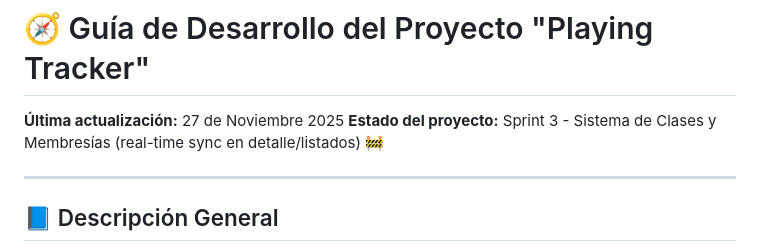
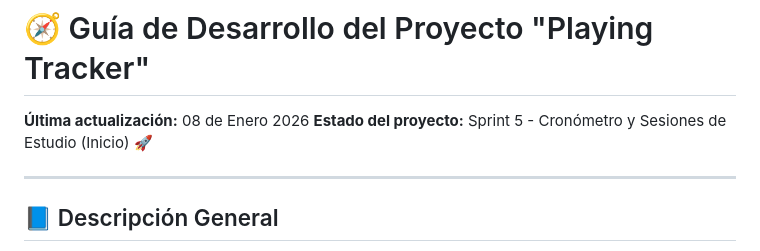
Before and after one commit to Patxito17/playing_tracker_app, a Markdown page: docs/Guia_Proyecto_PlayingTracker.md, the part around one of its changes. Drawn GitHub-style.

```diff
--- a/docs/Guia_Proyecto_PlayingTracker.md
+++ b/docs/Guia_Proyecto_PlayingTracker.md
@@ -1,7 +1,7 @@
 # 🧭 Guía de Desarrollo del Proyecto "Playing Tracker"
 
-**Última actualización:** 27 de Noviembre 2025
-**Estado del proyecto:** Sprint 3 - Sistema de Clases y Membresías (real-time sync en detalle/listados) 🚧
+**Última actualización:** 08 de Enero 2026
+**Estado del proyecto:** Sprint 5 - Cronómetro y Sesiones de Estudio (Inicio) 🚀
 
 ---
 
```
Also changed, not shown: other parts of docs/Guia_Proyecto_PlayingTracker.md (+11 -11 lines), docs/sprints/SPRINT_5_IMPLEMENTACION.md (added, +117 -0 lines).
